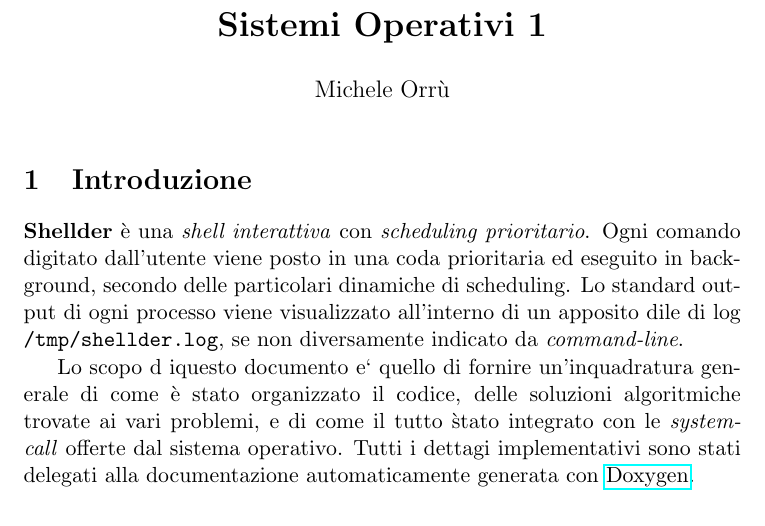
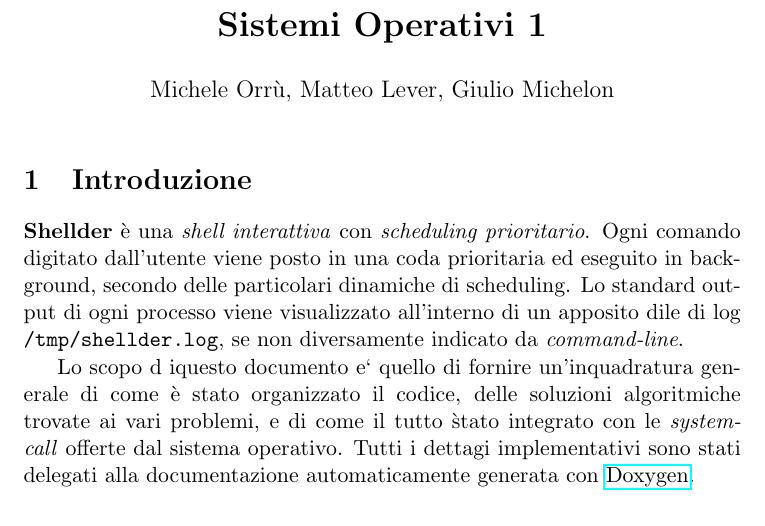
Before and after one commit to mmaker/shellder, a LaTeX document (doc/report.tex): part of page 1 of 5, cut so that both start at the same text. Compiled offline with pdfLaTeX.

Commit message:
Author added, thanks Master ù

```diff
--- a/doc/report.tex
+++ b/doc/report.tex
@@ -2,7 +2,7 @@
 \usepackage{enumitem}
 \usepackage{hyperref}
 \title{\textbf{Sistemi Operativi 1}}
-\author{Michele Orr\`u}
+\author{Michele Orr\`u, Matteo Lever, Giulio Michelon}
 \date{}
 \begin{document}
 
```
